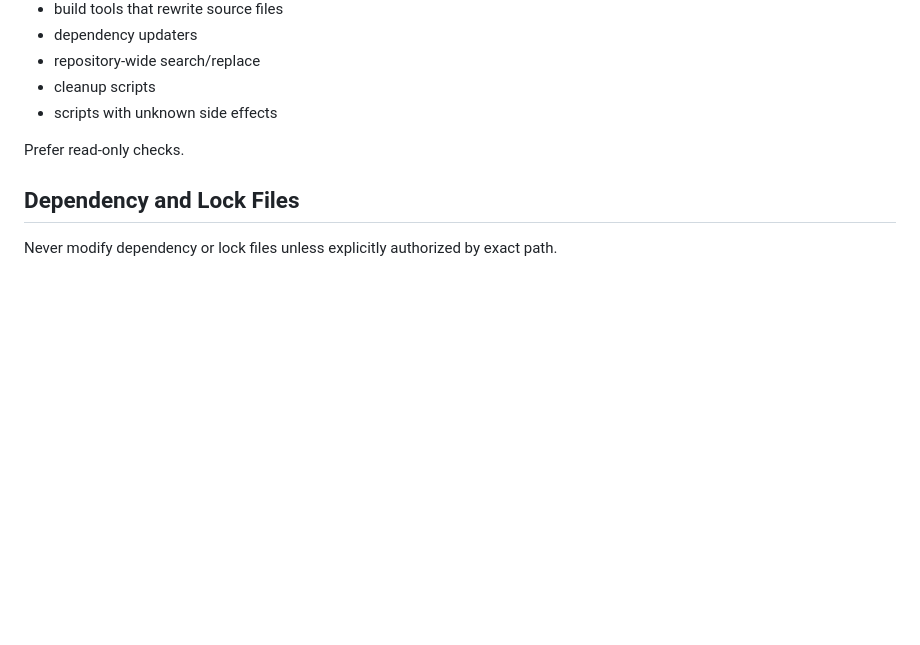
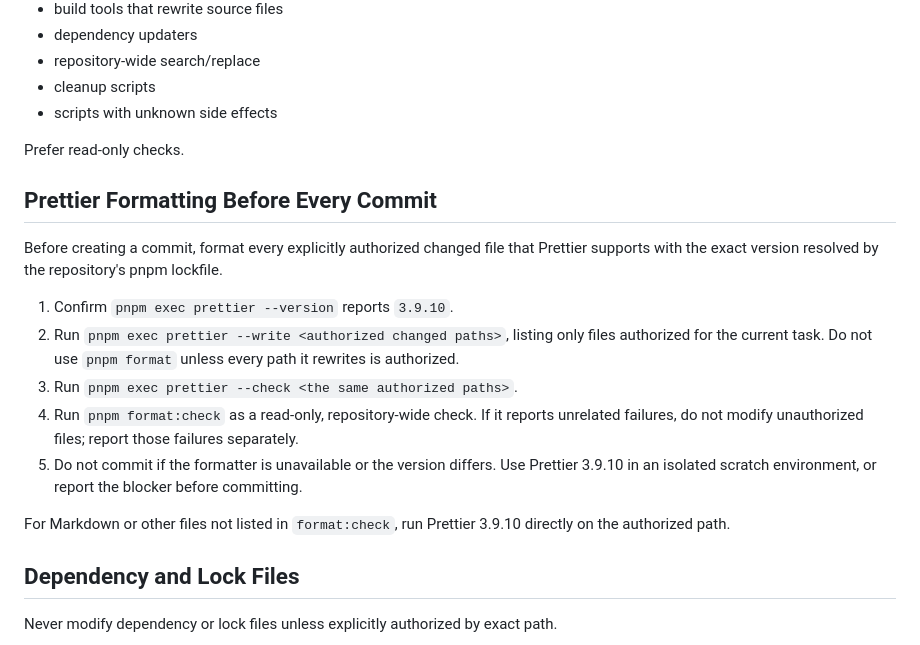
Before and after one commit to Kinser-Most-Wanted/BucHunt, a Markdown page: AGENTS.md, the part around the change. Rendered like a GitHub page; blank space fills up the shorter version.

Commit message:
Document pinned Prettier checks before commits

```diff
--- a/AGENTS.md
+++ b/AGENTS.md
@@ -110,6 +110,18 @@ Be especially careful with:
 
 Prefer read-only checks.
 
+## Prettier Formatting Before Every Commit
+
+Before creating a commit, format every explicitly authorized changed file that Prettier supports with the exact version resolved by the repository's pnpm lockfile.
+
+1. Confirm `pnpm exec prettier --version` reports `3.9.10`.
+2. Run `pnpm exec prettier --write <authorized changed paths>`, listing only files authorized for the current task. Do not use `pnpm format` unless every path it rewrites is authorized.
+3. Run `pnpm exec prettier --check <the same authorized paths>`.
+4. Run `pnpm format:check` as a read-only, repository-wide check. If it reports unrelated failures, do not modify unauthorized files; report those failures separately.
+5. Do not commit if the formatter is unavailable or the version differs. Use Prettier 3.9.10 in an isolated scratch environment, or report the blocker before committing.
+
+For Markdown or other files not listed in `format:check`, run Prettier 3.9.10 directly on the authorized path.
+
 ## Dependency and Lock Files
 
 Never modify dependency or lock files unless explicitly authorized by exact path.
```
